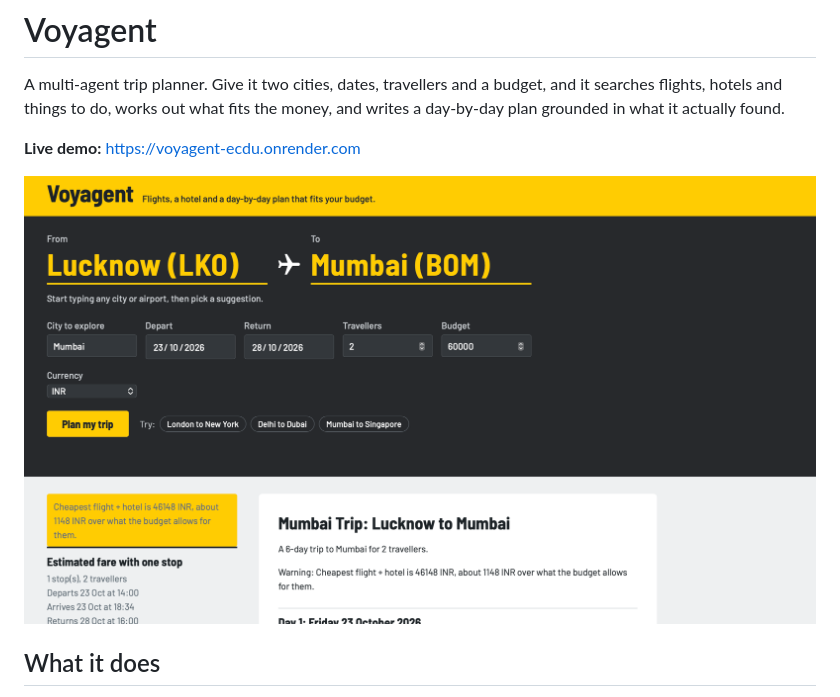
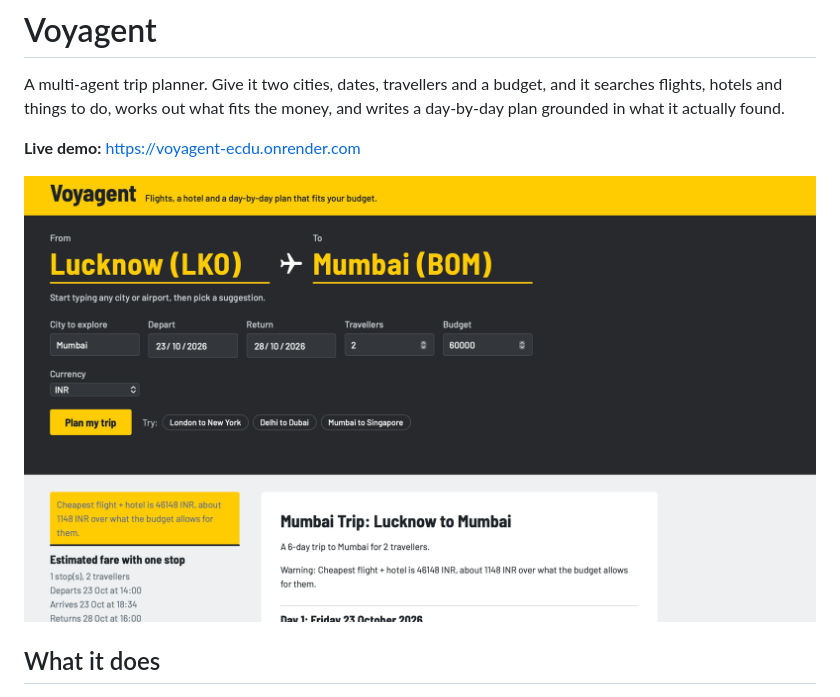
Before and after one commit to Parth160905/Voyagent, a Markdown page: README.md, the part around the change. Rendered like a GitHub page; pictures changed too: docs/preview.png (added), docs/screenshot.png (deleted).

Commit message:
Replace README screenshot with a clearer preview

```diff
--- a/README.md
+++ b/README.md
@@ -6,7 +6,7 @@ day-by-day plan grounded in what it actually found.
 
 **Live demo:** https://voyagent-ecdu.onrender.com
 
-![Voyagent planning a trip from Lucknow to Mumbai](docs/screenshot.png)
+![Voyagent planning a trip from Lucknow to Mumbai](docs/preview.png)
 
 ## What it does
 
```
